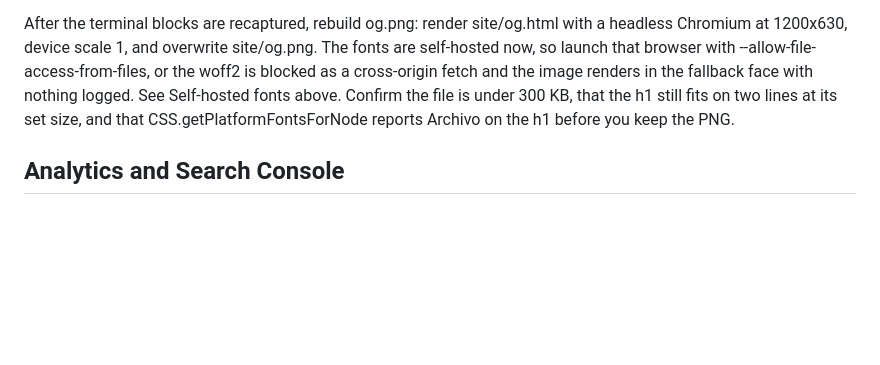
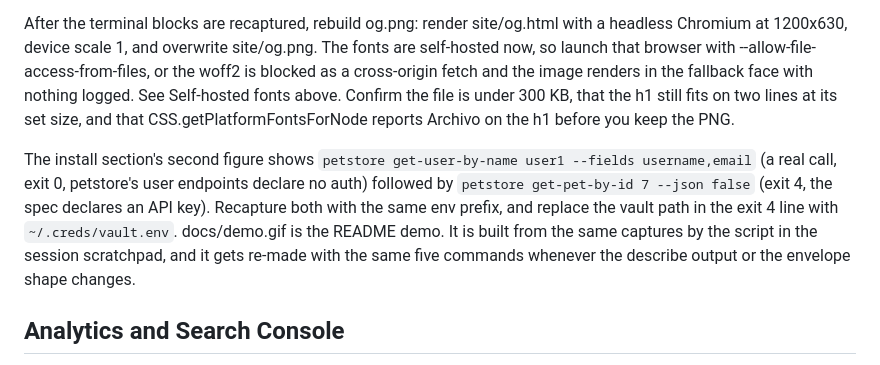
Before and after one commit to ucsandman/declick, a Markdown page: docs/DESIGN.md, the part around the change. GitHub-like rendering; blank space fills up the shorter version.

```diff
--- a/docs/DESIGN.md
+++ b/docs/DESIGN.md
@@ -120,6 +120,8 @@ The hero numbers (19 verbs, 1,583 characters) come from a third-party live spec
 
 After the terminal blocks are recaptured, rebuild og.png: render site/og.html with a headless Chromium at 1200x630, device scale 1, and overwrite site/og.png. The fonts are self-hosted now, so launch that browser with --allow-file-access-from-files, or the woff2 is blocked as a cross-origin fetch and the image renders in the fallback face with nothing logged. See Self-hosted fonts above. Confirm the file is under 300 KB, that the h1 still fits on two lines at its set size, and that CSS.getPlatformFontsForNode reports Archivo on the h1 before you keep the PNG.
 
+The install section's second figure shows `petstore get-user-by-name user1 --fields username,email` (a real call, exit 0, petstore's user endpoints declare no auth) followed by `petstore get-pet-by-id 7 --json false` (exit 4, the spec declares an API key). Recapture both with the same env prefix, and replace the vault path in the exit 4 line with `~/.creds/vault.env`. docs/demo.gif is the README demo. It is built from the same captures by the script in the session scratchpad, and it gets re-made with the same five commands whenever the describe output or the envelope shape changes.
+
 ## Analytics and Search Console
 
 The page ships one script: Vercel Web Analytics, loaded deferred from /_vercel/insights/script.js on the same origin (no cookies, no third-party host). It is the only JavaScript on the site and nothing on the page depends on it; with JS disabled the page is unchanged. Enabled in the Vercel project on 2026-09-03. Google Search Console verifies https://declick.dev/ through the google-site-verification meta tag in the head of index.html; removing that tag revokes the verification. Bing Webmaster Tools verifies through the msvalidate.01 meta tag next to it (the code is account-wide and public by design); the launch CLI submitted the sitemap and home URL to Bing on 2026-09-03 and records that in the gitignored .launch/ledger.json.
```
Also changed, not shown: README.md (+14 -0 lines), docs/demo.gif (added), site/og.png, 2 other files.
